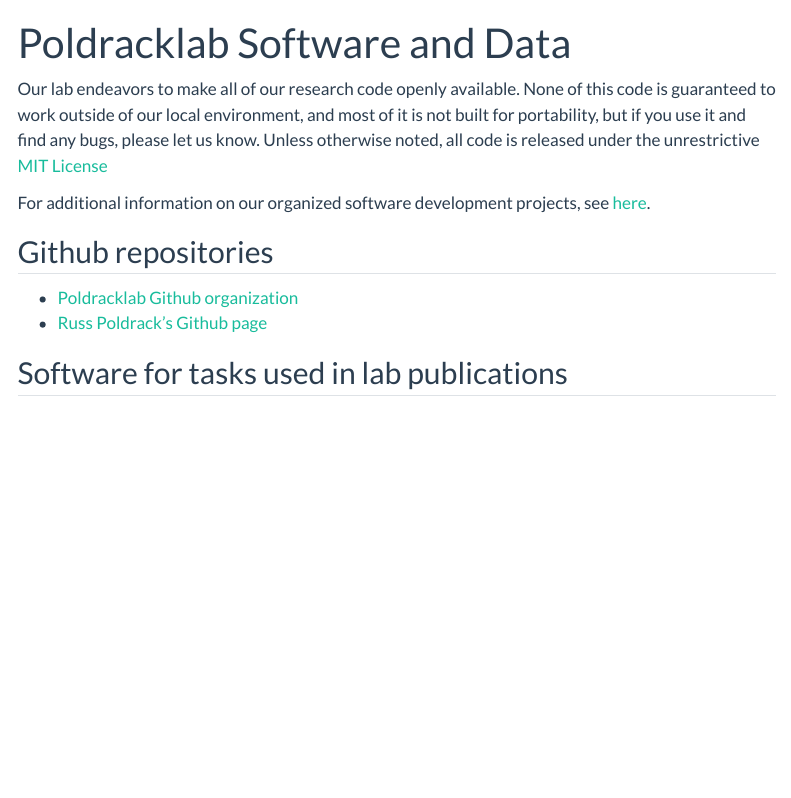
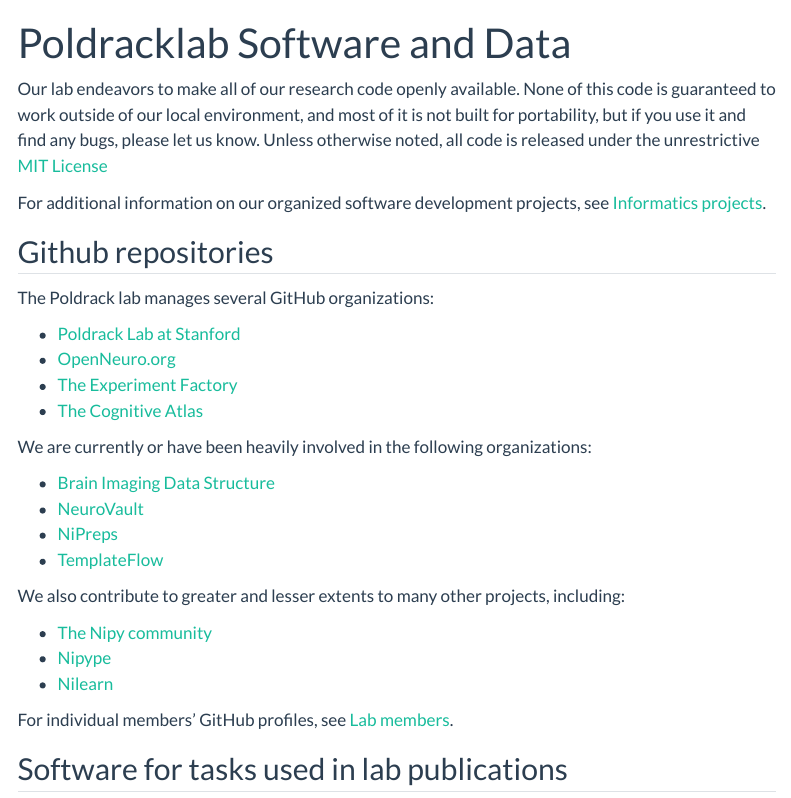
Before and after one commit to poldracklab/poldracklab.github.io, a Quarto document (software.qmd): the page in a window 1100 px wide, from its top. Rendered offline with R 4.5, knitr and Pandoc in place of Quarto, with nearby package versions; some code elsewhere in the file could not run offline; menus at the side of the page are left out.

Commit message:
Software: Flesh out our GitHub organizations and friends

```diff
--- a/software.qmd
+++ b/software.qmd
@@ -8,11 +8,32 @@
 
 Our lab endeavors to make all of our research code openly available. None of this code is guaranteed to work outside of our local environment, and most of it is not built for portability, but if you use it and find any bugs, please let us know. Unless otherwise noted, all code is released under the unrestrictive [MIT License](http://opensource.org/licenses/MIT)
 
-For additional information on our organized software development projects, see [here](projects.md).
+For additional information on our organized software development projects,
+see [Informatics projects](projects.md#informatics-projects).
 
 ## Github repositories
-- [Poldracklab Github organization](https://github.com/poldracklab)
-- [Russ Poldrack's Github page](http://github.com/poldrack)
+
+The Poldrack lab manages several GitHub organizations:
+
+- [Poldrack Lab at Stanford](https://github.com/poldracklab)
+- [OpenNeuro.org](https://github.com/OpenNeuroOrg)
+- [The Experiment Factory](https://github.com/expfactory)
+- [The Cognitive Atlas](https://github.com/CognitiveAtlas)
+
+We are currently or have been heavily involved in the following organizations:
+
+- [Brain Imaging Data Structure](https://github.com/bids-standard)
+- [NeuroVault](https://github.com/neurovault)
+- [NiPreps](https://github.com/nipreps)
+- [TemplateFlow](https://github.com/templateflow)
+
+We also contribute to greater and lesser extents to many other projects, including:
+
+- [The Nipy community](https://github.com/nipy)
+- [Nipype](https://github.com/nipype)
+- [Nilearn](https://github.com/nilearn)
+
+For individual members' GitHub profiles, see [Lab members](people.md).
 
 ## Software for tasks used in lab publications
 - Many of our recent tasks are housed in the [Experiment Factory](https://expfactory.github.io/)
```
